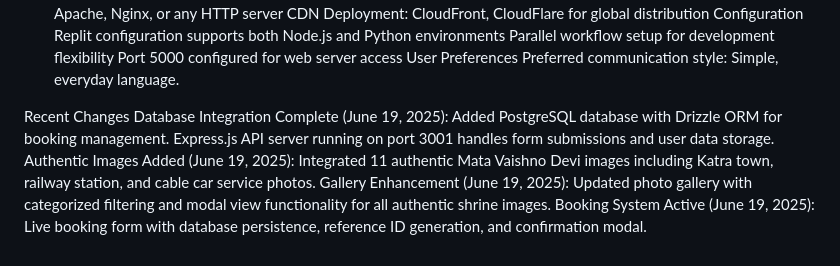
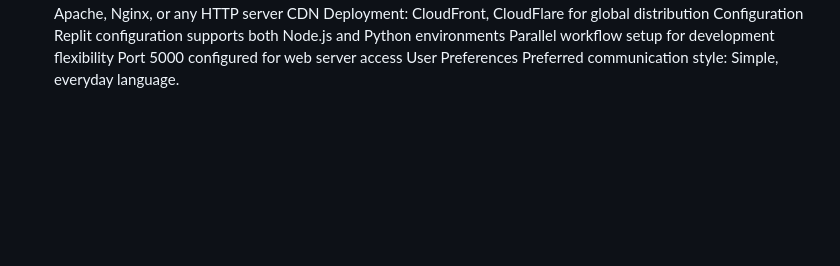
Before and after one commit to AngelVerma7/Shri_Mata_Vaishno_Shrine_board-Website, a Markdown page: document.md, the part around the change. Drawn GitHub-style; blank space fills up the shorter version.

Commit message:
Updated content in document.md

```diff
--- a/document.md
+++ b/document.md
@@ -63,9 +63,3 @@ Parallel workflow setup for development flexibility
 Port 5000 configured for web server access
 User Preferences
 Preferred communication style: Simple, everyday language.
-
-Recent Changes
-Database Integration Complete (June 19, 2025): Added PostgreSQL database with Drizzle ORM for booking management. Express.js API server running on port 3001 handles form submissions and user data storage.
-Authentic Images Added (June 19, 2025): Integrated 11 authentic Mata Vaishno Devi images including Katra town, railway station, and cable car service photos.
-Gallery Enhancement (June 19, 2025): Updated photo gallery with categorized filtering and modal view functionality for all authentic shrine images.
-Booking System Active (June 19, 2025): Live booking form with database persistence, reference ID generation, and confirmation modal.
```
